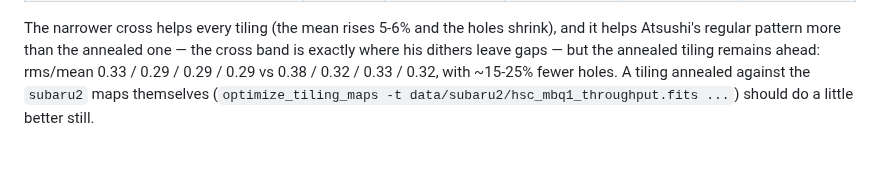
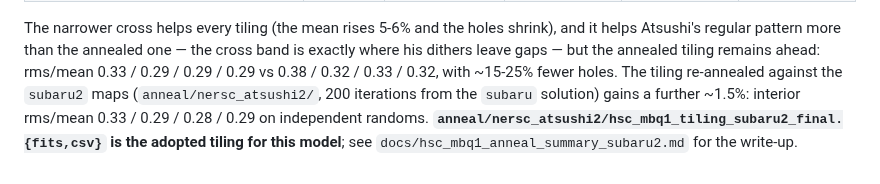
Before and after one commit to djschlegel/skytiling, a Markdown page: data/subaru2/README.md, the part around the change. GitHub-like rendering.

```diff
--- a/data/subaru2/README.md
+++ b/data/subaru2/README.md
@@ -51,6 +51,9 @@ The narrower cross helps every tiling (the mean rises 5-6% and the holes
 shrink), and it helps Atsushi's regular pattern more than the annealed one —
 the cross band is exactly where his dithers leave gaps — but the annealed
 tiling remains ahead: rms/mean 0.33 / 0.29 / 0.29 / 0.29 vs 0.38 / 0.32 /
-0.33 / 0.32, with ~15-25% fewer holes.  A tiling annealed against the
-`subaru2` maps themselves (`optimize_tiling_maps -t data/subaru2/hsc_mbq1_throughput.fits ...`)
-should do a little better still.
+0.33 / 0.32, with ~15-25% fewer holes.  The tiling re-annealed against the
+`subaru2` maps (`anneal/nersc_atsushi2/`, 200 iterations from the `subaru`
+solution) gains a further ~1.5%: interior rms/mean 0.33 / 0.29 / 0.28 / 0.29 on
+independent randoms.  **`anneal/nersc_atsushi2/hsc_mbq1_tiling_subaru2_final.{fits,csv}`
+is the adopted tiling for this model**; see
+`docs/hsc_mbq1_anneal_summary_subaru2.md` for the write-up.
```
Also changed, not shown: docs/hsc_mbq1_anneal_summary_subaru2.md (added, +78 -0 lines), docs/figures/hsc_s2_anneal_stats.png (added), docs/figures/hsc_s2_mask.png (added), 9 other files.
